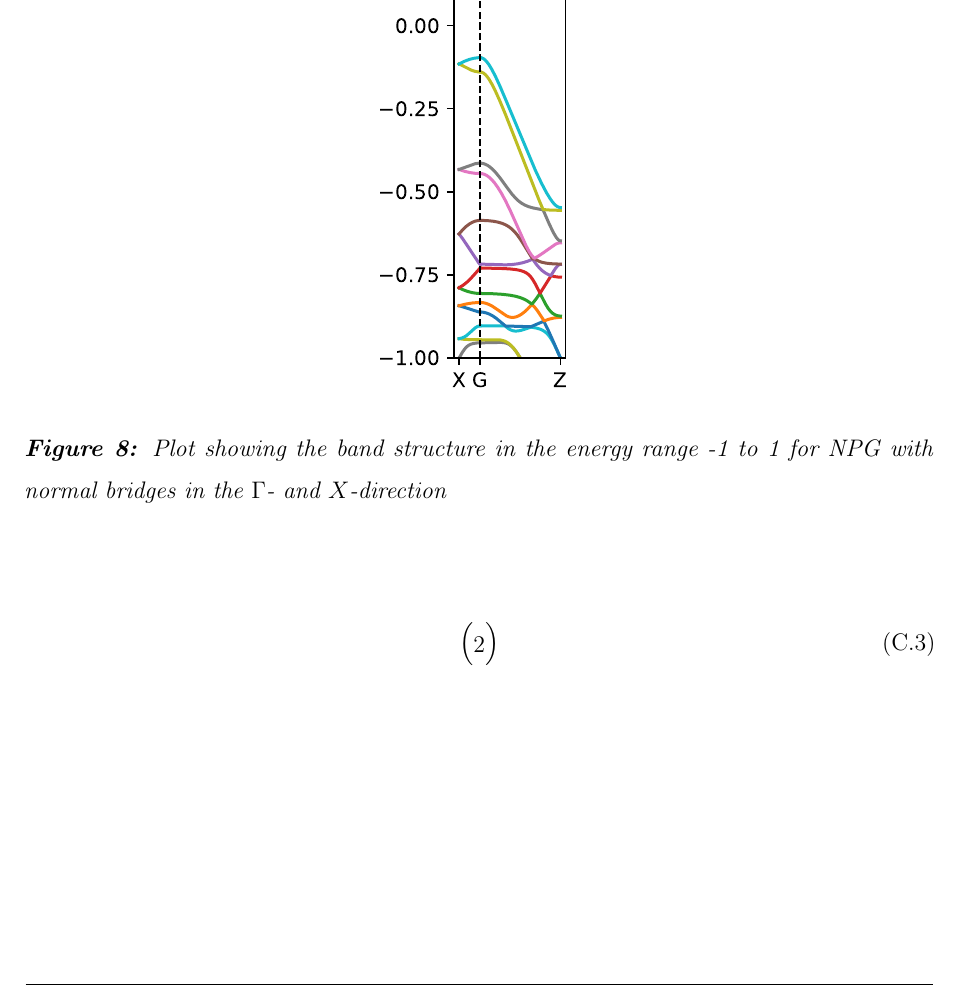
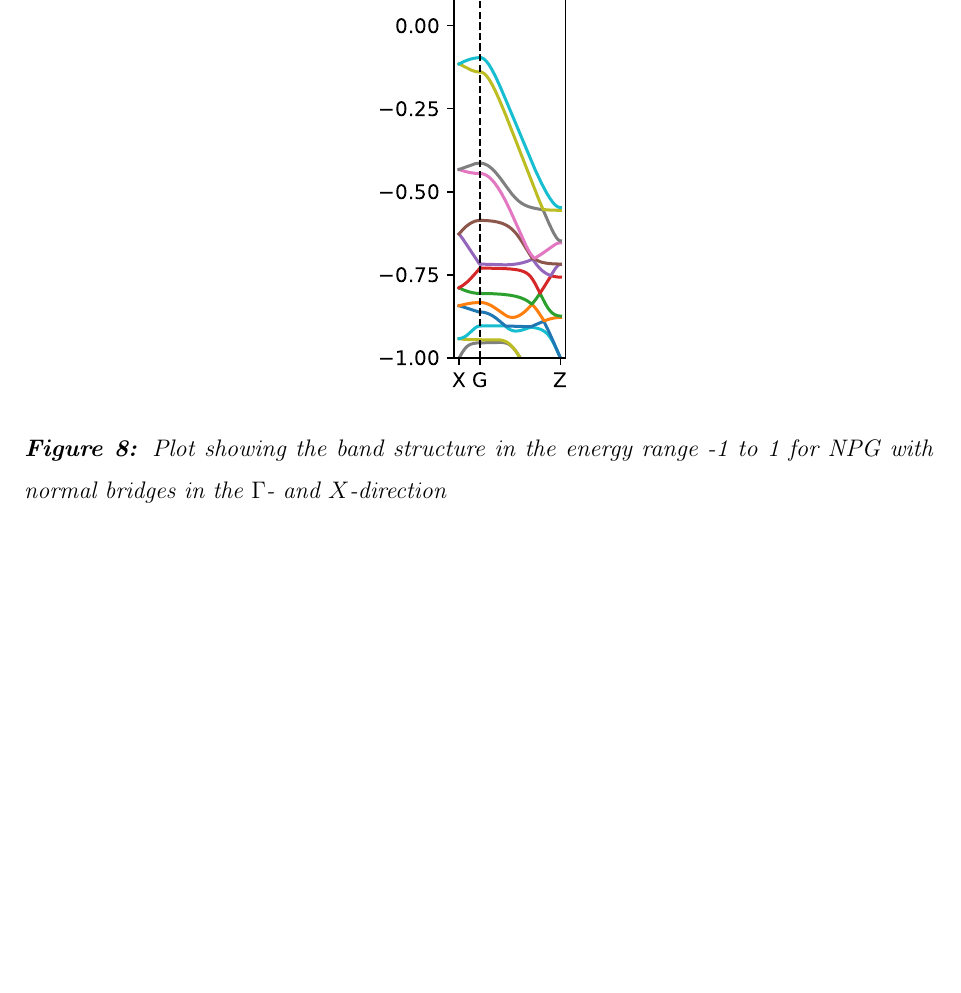
Before and after one commit to rwiuff/QuantumTransport, a LaTeX paper (Main.tex, which reads sections/Bandstructures.tex): part of page 10 of 15, cut so that both start at the same text, the shorter picture padded with empty space. Compiled offline with pdfLaTeX.

Commit message:
Update on Overleaf.

```diff
--- a/sections/Bandstructures.tex
+++ b/sections/Bandstructures.tex
@@ -41,15 +41,6 @@ Using the eigen values as y-values in the two plots, putting the two plots toget
     \label{Fab}
 \end{figure}
 
-
-\begin{align}
-\mqty(\dmat{2})
-\end{align}
-
-
-
-
-
 \begin{figure}
     \centering
     \begin{subfigure}[b]{0.3\textwidth}
```
